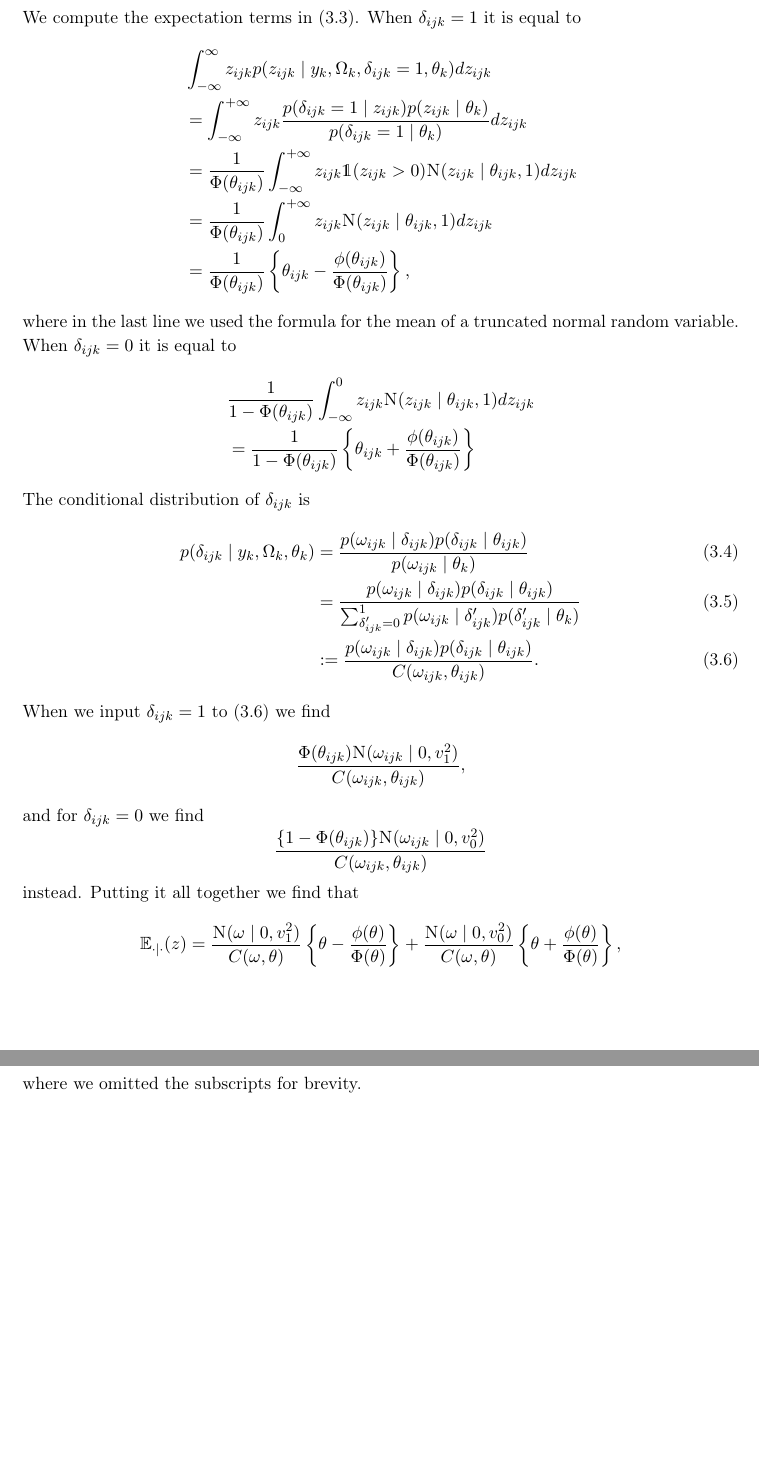
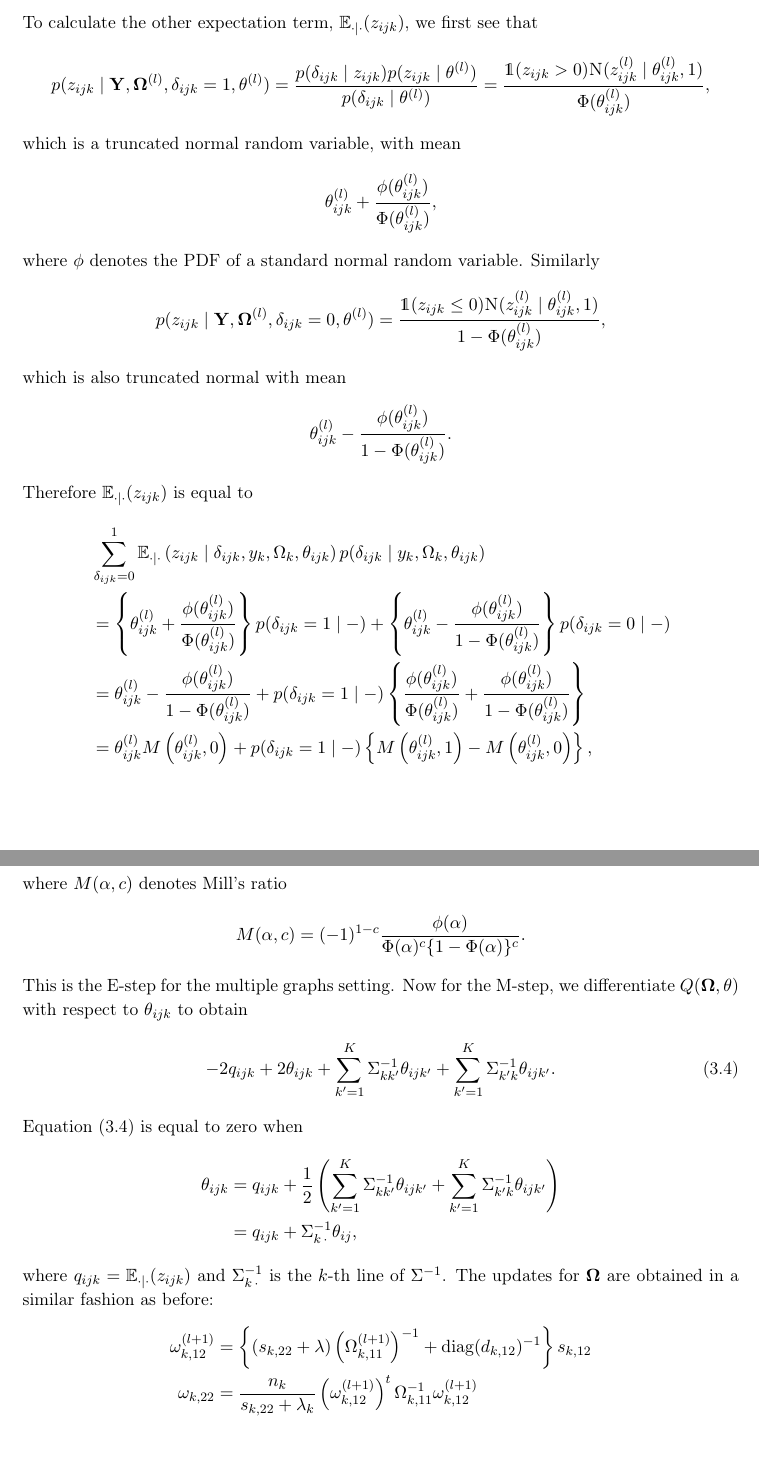
Before and after one commit to jkasalt/pdm_summary, a LaTeX thesis (summary/summary.tex): two parts of pages 11 and 12 of 19, joined at a grey line, cut at the place of the change. Compiled offline with pdfLaTeX.

Commit message:
Wrote about M-step

```diff
--- a/summary/summary.tex
+++ b/summary/summary.tex
@@ -32,6 +32,11 @@
 \newcommand{\Exp}{\textsc{Exp}}
 \newcommand{\indep}{\rotatebox[origin=c]{90}{$\models$}}
 \newcommand{\nindep}{{\rotatebox[origin=c]{90}{$\nvDash$}}}
+\newcommand{\bOmega}{\mathbf{\Omega}}
+\newcommand{\bz}{\mathbf{z}}
+\newcommand{\btheta}{\mathbf{\theta}}
+\newcommand{\tijkl}{\theta_{ijk}\powl}
+\newcommand{\bY}{\mathbf{Y}}
 
 \author{Luca Bracone}
 \title{Bayesian joint inference of multiple graphical models using
@@ -306 +336,0 @@ First we note that \begin{align*}
-	\sum_{\delta_{ijk} = 0}^1 p(z_{ijk} \mid \Omega_k, \theta_k, y_k, \delta_{ijk})
@@ -320 +358,48 @@ Then the first expectation term is given by
 \end{align*}
+To calculate the other expectation term, $\E_{\cdot \mid \cdot}(z_{ijk})$, we
+first see that
+\[
+	p(z_{ijk} \mid \bY, \bOmega\powl, \delta_{ijk} = 1, \btheta\powl) =
+	\frac{p(\delta_{ijk} \mid z_{ijk})p(z_{ijk} \mid
+		\btheta\powl)}{p(\delta_{ijk} \mid \btheta\powl)} = \frac{\1(z_{ijk} > 0)
+		\Nor(z_{ijk} \powl \mid \theta_{ijk}\powl, 1)}{\Phi(\theta_{ijk}\powl)},
+\]
+which is a truncated normal random variable, with mean
+\[\theta_{ijk}\powl + \frac{\phi(\theta_{ijk}\powl)}{\Phi(\theta_{ijk}\powl)},\]
+where $\phi$ denotes the PDF of a standard normal random variable.
+Similarly
+\[
+	p(z_{ijk} \mid \bY, \bOmega\powl, \delta_{ijk} = 0, \btheta\powl)
+	=\frac{\1(z_{ijk} \leq 0) \Nor(z_{ijk} \powl \mid \theta_{ijk}\powl, 1)}{1
+		- \Phi(\theta_{ijk}\powl)},
+\]
+which is also truncated normal with mean
+\[
+	\theta_{ijk}\powl - \frac{\phi(\theta_{ijk}\powl)}{1 - \Phi(\theta_{ijk}\powl)}.
+\]
+Therefore $\E_{\cdot \mid \cdot}(z_{ijk})$ is equal to
+\begin{align*}
+	 & \sum_{\delta_{ijk} = 0}^1 \E_{\cdot \mid
+		\cdot}\left(z_{ijk} \mid \delta_{ijk}, y_k, \Omega_k, \theta_{ijk}\right)
+	p(\delta_{ijk} \mid y_k, \Omega_k, \theta_{ijk})                               \\
+	 & = \left\{\tijkl +
+	\frac{\phi(\tijkl)}{\Phi(\tijkl)}\right\}
+	p(\delta_{ijk} = 1 \mid -) + \left\{\theta_{ijk}\powl -
+	\frac{\phi(\theta_{ijk}\powl)}{1 -
+	\Phi(\theta_{ijk}\powl)}\right\}p(\delta_{ijk} = 0 \mid -) \label{eq:expect-z} \\
+	 & = \tijkl - \frac{\phi(\tijkl)}{1 - \Phi(\tijkl)} + p(\delta_{ijk} = 1
+	\mid -) \left\{\frac{\phi(\tijkl)}{\Phi(\tijkl)} + \frac{\phi(\tijkl)}{1
+	- \Phi(\tijkl)}\right\}                                                        \\
+	 & = \tijkl M\left(\tijkl, 0\right) + p(\delta_{ijk} = 1 \mid
+	-)\left\{M\left(\tijkl, 1\right) -
+	M\left(\tijkl, 0\right)\right\},
+\end{align*}
+where $M(\alpha, c)$ denotes Mill's ratio
+\[
+	M(\alpha, c) = (-1)^{1-c}\frac{\phi(\alpha)}{\Phi(\alpha)^c \{1 - \Phi(\alpha)\}^c}.
+\]
+This is the E-step for the multiple graphs setting.
+Now for the M-step, we differentiate $Q(\bOmega, \btheta)$ with respect to
+$\theta_{ijk}$ to obtain
+\begin{equation}\label{eq:dQdtheta}
+	-2 q_{ijk} + 2 \theta_{ijk} + \sum_{k' = 1}^K \Sigma_{k k'}\inv \theta_{ijk'} + \sum_{k' = 1}^K \Sigma_{k' k}\inv \theta_{ijk'}.
@@ -324,47 +406,17 @@ and $\E_{\cdot \mid \cdot}(z_{ijk})$ is equal to
 \end{equation}
-We compute the expectation terms in~\eqref{eq:expect-z}. When $\delta_{ijk} = 1$ it is equal to
+Equation~\eqref{eq:dQdtheta} is equal to
+zero when
 \begin{align*}
-	 & \int_{-\infty}^\infty z_{ijk} p(z_{ijk} \mid y_k, \Omega_k, \delta_{ijk} = 1, \theta_k) dz_{ijk}                                               \\
-	 & = \int_{-\infty}^{+\infty} z_{ijk} \frac{p(\delta_{ijk} = 1 \mid z_{ijk}) p(z_{ijk} \mid \theta_k)}{p(\delta_{ijk} = 1 \mid \theta_k)}dz_{ijk} \\
-	 & = \frac{1}{\Phi(\theta_{ijk})} \int_{-\infty}^{+\infty} z_{ijk} \1(z_{ijk} > 0) \Nor(z_{ijk} \mid \theta_{ijk}, 1) dz_{ijk}                    \\
-	 & = \frac{1}{\Phi(\theta_{ijk})} \int_0^{+\infty} z_{ijk} \Nor(z_{ijk} \mid \theta_{ijk}, 1)dz_{ijk}                                             \\
-	 & = \frac{1}{\Phi(\theta_{ijk})} \left\{\theta_{ijk} - \frac{\phi(\theta_{ijk})}{\Phi(\theta_{ijk})}\right\},
+	\theta_{ijk} & = q_{ijk} + \frac{1}{2}\left(\sum_{k' = 1}^K \Sigma_{k k'}\inv \theta_{ijk'} + \sum_{k' = 1}^K \Sigma_{k' k}\inv \theta_{ijk'}\right) \\
+	             & = q_{ijk} + \Sigma_{k \, \cdot}\inv \theta_{ij},
 \end{align*}
-where in the last line we used the formula for the mean of a truncated normal random variable.
-When $\delta_{ijk} = 0$ it is equal to
+where $q_{ijk} = \E_{\cdot \mid \cdot}(z_{ijk})$ and $\Sigma_{k \, \cdot}\inv$ is
+the $k$-th line of $\Sigma\inv$.
+The updates for $\bOmega$ are obtained in a similar fashion as before:
 \begin{align*}
-	 & \frac{1}{1 - \Phi(\theta_{ijk})} \int_{-\infty}^0 z_{ijk} \Nor(z_{ijk} \mid \theta_{ijk}, 1) dz_{ijk}          \\
-	 & = \frac{1}{1 - \Phi(\theta_{ijk})} \left\{\theta_{ijk} + \frac{\phi(\theta_{ijk})}{\Phi(\theta_{ijk})}\right\}
+	\omega_{k,12}^{(l+1)} & = \left\{(s_{k, 22} + \lambda) \left(\Omega_{k, 11}^{(l+1)}\right)\inv + \diag(d_{k, 12})\inv\right\} s_{k, 12}   \\
+	\omega_{k, 22}        & = \frac{n_k}{s_{k,22} + \lambda_k} \left(\omega_{k,12}^{(l+1)}\right)^t \Omega_{k, 11}\inv \omega_{k, 12}^{(l+1)}
 \end{align*}
-The conditional distribution of $\delta_{ijk}$ is
-\begin{align}
-	p(\delta_{ijk} \mid y_k, \Omega_k, \theta_k)
-	 & = \frac{p(\omega_{ijk} \mid \delta_{ijk}) p(\delta_{ijk} \mid \theta_{ijk})}
-	{p(\omega_{ijk} \mid \theta_k)}                                                  \\
-	 & = \frac{p(\omega_{ijk} \mid \delta_{ijk}) p(\delta_{ijk} \mid \theta_{ijk})}
-	{\sum_{\delta'_{ijk} = 0}^1p(\omega_{ijk} \mid \delta'_{ijk})
-	p(\delta'_{ijk} \mid \theta_k)}                                                  \\
-	 & := \frac{p(\omega_{ijk} \mid \delta_{ijk}) p(\delta_{ijk} \mid \theta_{ijk})}
-	{C(\omega_{ijk}, \theta_{ijk})}\label{eq:delta-cond}.
-\end{align}
-When we input $\delta_{ijk} = 1$ to~\eqref{eq:delta-cond} we find
-\[
-	\frac{\Phi(\theta_{ijk}) \Nor(\omega_{ijk} \mid 0, v_1^2)}{C(\omega_{ijk}, \theta_{ijk})},
-\]
-and for $\delta_{ijk} = 0$ we find
-\[
-	\frac{\{1 - \Phi(\theta_{ijk})\} \Nor(\omega_{ijk} \mid 0, v_0^2)}
-	{C(\omega_{ijk}, \theta_{ijk})}
-\]
-instead.
-Putting it all together we find that
-\[
-	\E_{\cdot \mid \cdot}(z) = \frac{\Nor(\omega \mid 0, v_1^2)}{C(\omega,
-		\theta)} \left\{\theta - \frac{\phi(\theta)}{\Phi(\theta)}\right\} +
-	\frac{\Nor(\omega \mid 0, v_0^2)}{C(\omega, \theta)} \left\{\theta +
-	\frac{\phi(\theta)}{\Phi(\theta)}\right\},
-\]
-where we omitted the subscripts for brevity.
 
 \chapter{Choosing hyperparameters}
 The performance of the model is heavily influenced by the values of the
```
Also changed, not shown: summary/summary.pdf, summary/summary.tex (109 more changed lines).
